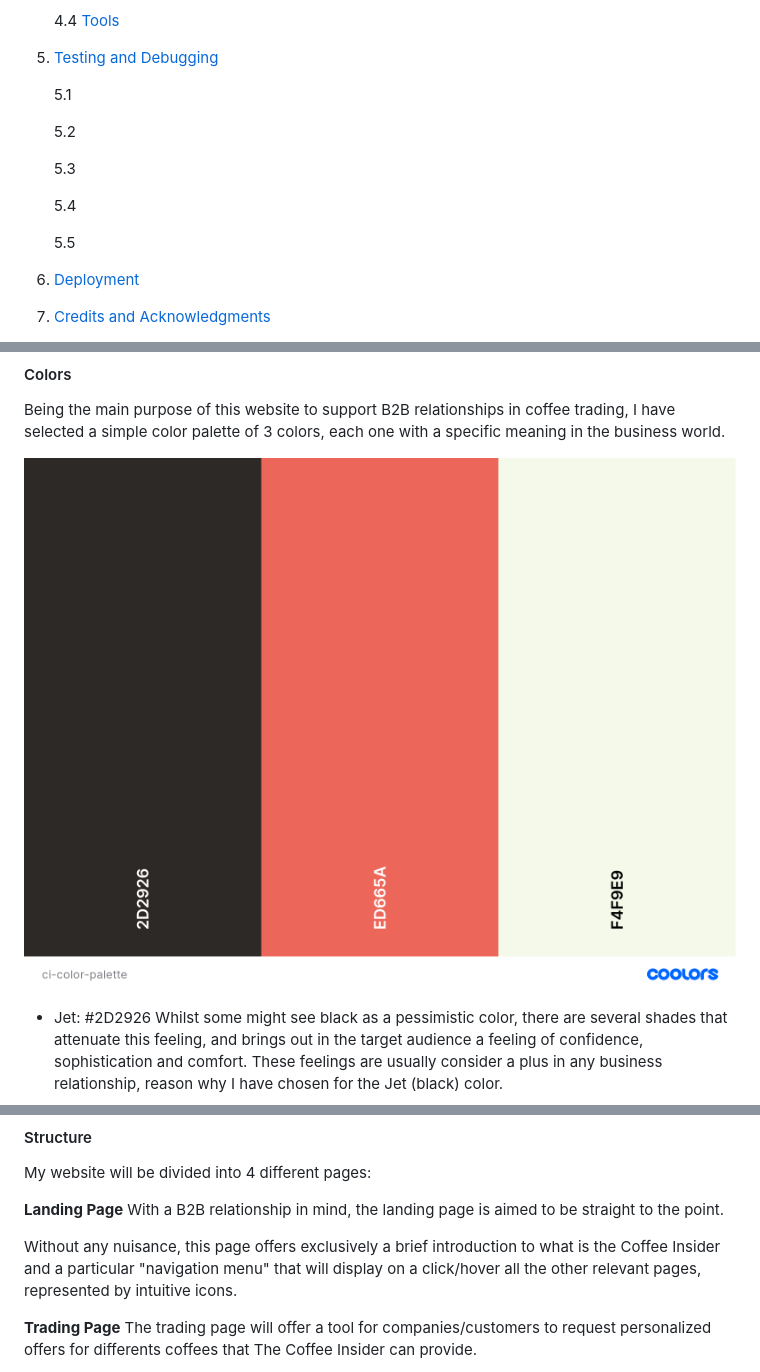
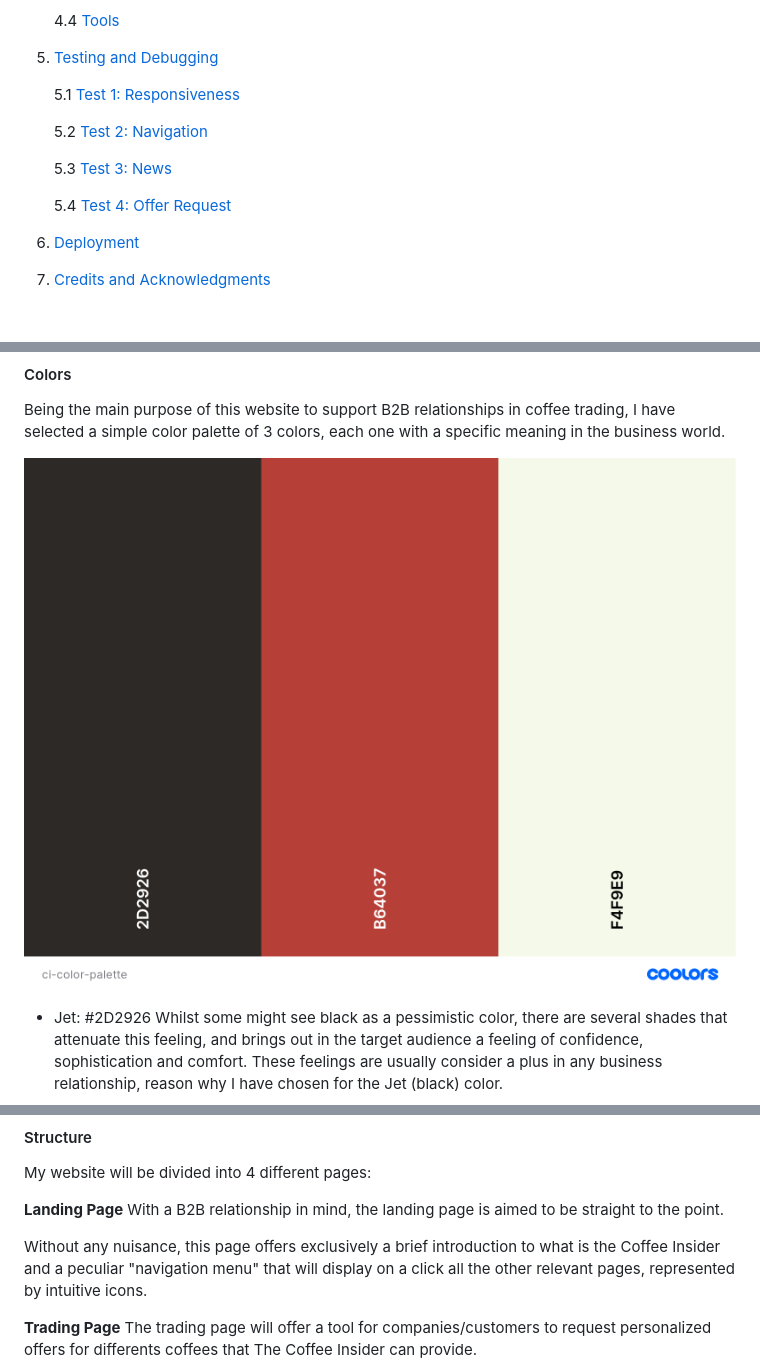
Before and after one commit to arturmpinho/coffeeinsider, a Markdown page: README.md, 3 parts joined by grey strips. Rendered like a GitHub page; pictures changed too: wireframes/ci-color-palette.png; blank space fills up the shorter version.

Commit message:
Slight update to README.md

```diff
--- a/README.md
+++ b/README.md
@@ -47,15 +47,13 @@ Thank you for visting my project!
 
 5. [Testing and Debugging](#testing-and-debugging)
 
-    5.1
+    5.1 [Test 1: Responsiveness](#test-1:-responsiveness)
 
-    5.2
+    5.2 [Test 2: Navigation](#test-2:-navigation)
 
-    5.3
+    5.3 [Test 3: News](#test-3:-news)
 
-    5.4
-
-    5.5
+    5.4 [Test 4: Offer Request](#Test-4:-offer-request)
 
 6. [Deployment](#deployment)
 
@@ -198,7 +196,7 @@ My website will be divided into 4 different pages:
 **Landing Page**
 With a B2B relationship in mind, the landing page is aimed to be straight to the point.
 
-Without any nuisance, this page offers exclusively a brief introduction to what is the Coffee Insider and a particular "navigation menu" that will display on a click/hover all the
+Without any nuisance, this page offers exclusively a brief introduction to what is the Coffee Insider and a peculiar "navigation menu" that will display on a click all the
 other relevant pages, represented by intuitive icons.
 
 **Trading Page**
```
Also changed, not shown: other parts of README.md (+2 -1 lines).
